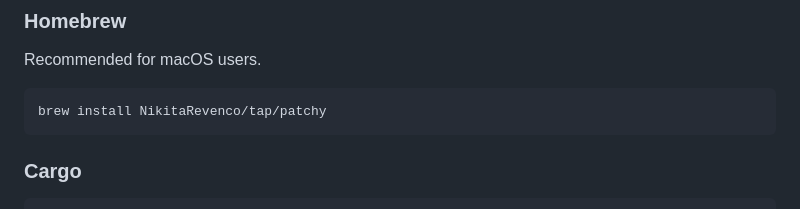
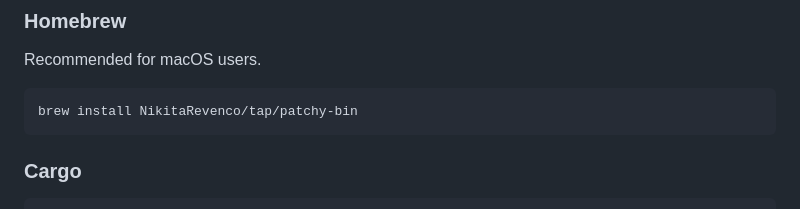
Before and after one commit to remmercier/patchy, a Markdown page: README.md, the part around the change. Drawn GitHub-style.

Commit message:
docs: correct homebrew formula

````diff
--- a/README.md
+++ b/README.md
@@ -156,7 +156,7 @@ curl --proto '=https' --tlsv1.2 -LsSf https://github.com/NikitaRevenco/patchy/re
 Recommended for macOS users.
 
 ```bash
-brew install NikitaRevenco/tap/patchy
+brew install NikitaRevenco/tap/patchy-bin
 ```
 
 ### Cargo
````
